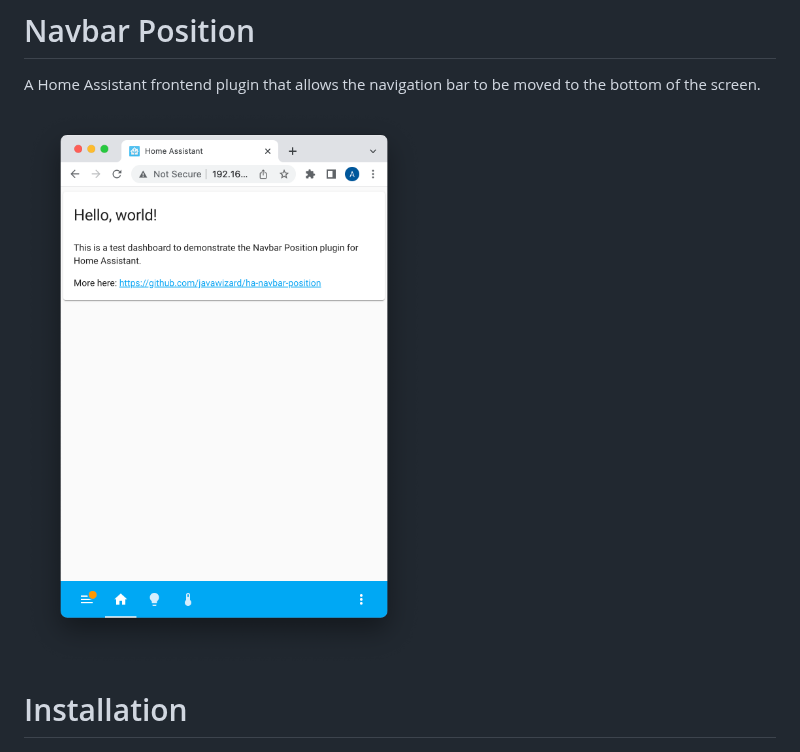
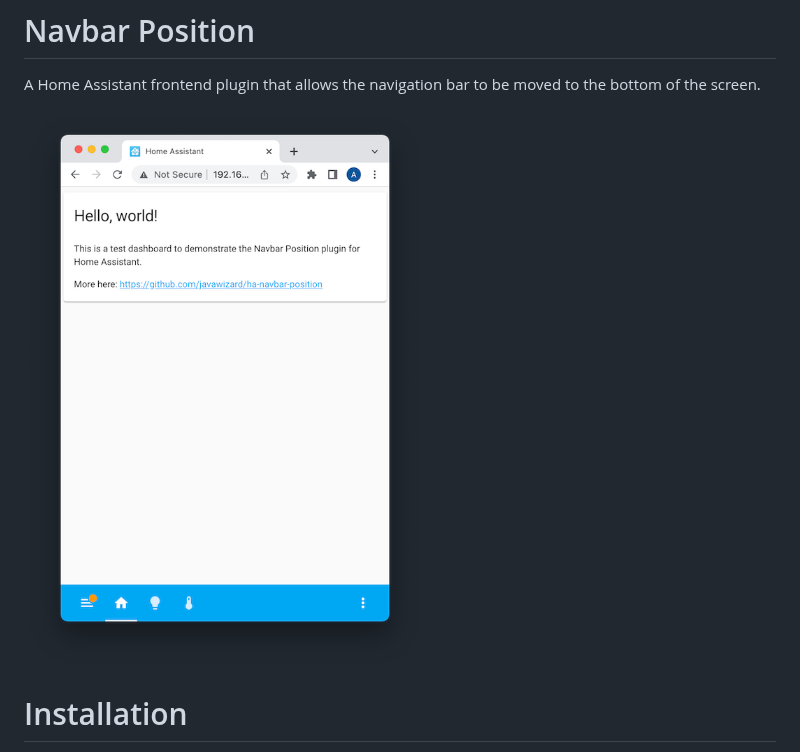
Before and after one commit to javawizard/ha-navbar-position, a Markdown page: README.md, the part around the change. GitHub-like rendering; pictures changed too: images/screenshot.png.

Commit message:
scale screenshow down and make it render correctly in the HACS UI

```diff
--- a/README.md
+++ b/README.md
@@ -2,7 +2,7 @@
 
 A Home Assistant frontend plugin that allows the navigation bar to be moved to the bottom of the screen.
 
-<img src="images/screenshot.png" width="400">
+![screenshot](images/screenshot.png)
 
 # Installation
 
```
